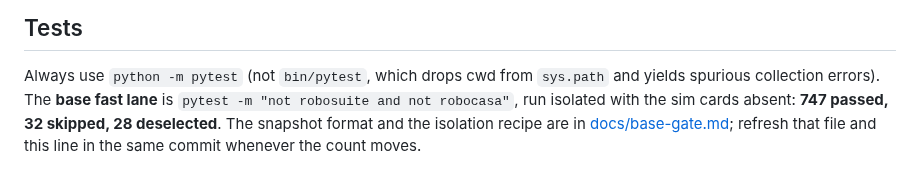
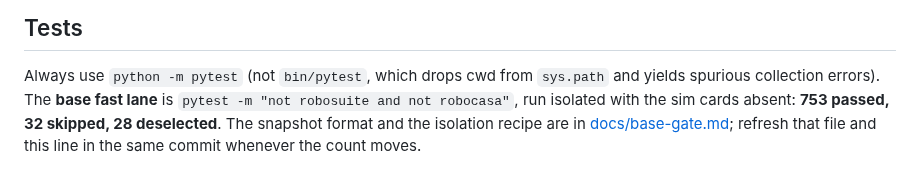
Before and after one commit to GuoZheXinDeGuang/physical-harness, a Markdown page: README.md, the part around the change. GitHub-like rendering.

```diff
--- a/README.md
+++ b/README.md
@@ -171,6 +171,6 @@ plugin/card model, and how to write a card all live in [ARCHITECTURE.md](ARCHITE
 
 Always use `python -m pytest` (not `bin/pytest`, which drops cwd from `sys.path` and yields
 spurious collection errors). The **base fast lane** is `pytest -m "not robosuite and not
-robocasa"`, run isolated with the sim cards absent: **747 passed, 32 skipped, 28 deselected**.
+robocasa"`, run isolated with the sim cards absent: **753 passed, 32 skipped, 28 deselected**.
 The snapshot format and the isolation recipe are in [docs/base-gate.md](docs/base-gate.md); refresh
 that file and this line in the same commit whenever the count moves.
```
Also changed, not shown: README.zh.md (+1 -1 lines), docs/base-gate.md (+1 -1 lines).
